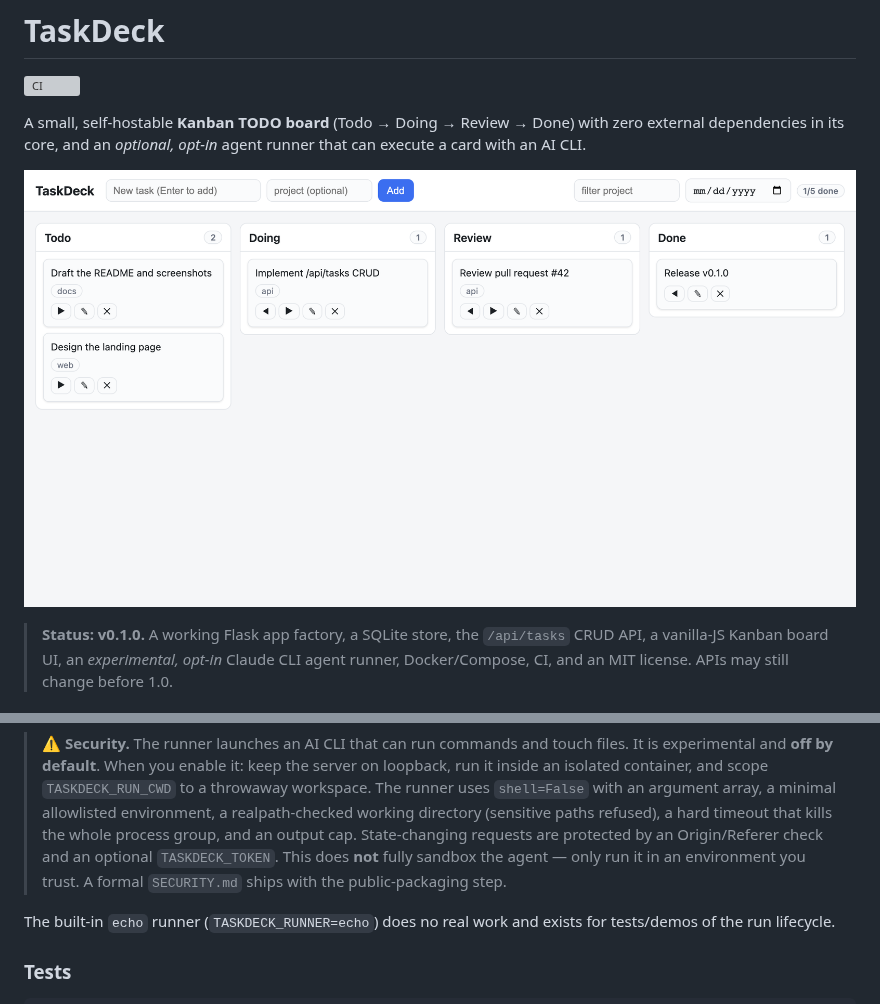
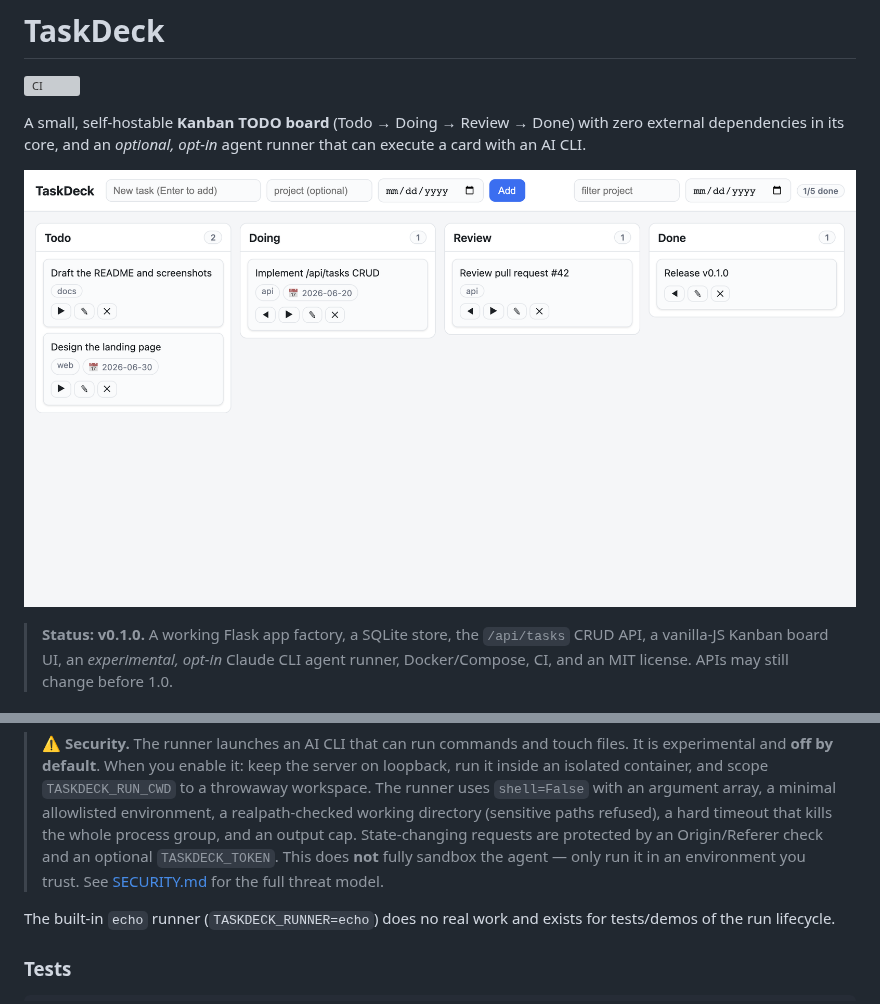
Before and after one commit to oh-namgyu/taskdeck, a Markdown page: README.md, 2 parts joined by grey strips. Drawn GitHub-style; pictures changed too: assets/screenshot.png; grey boxes are pictures that could not be loaded.

```diff
--- a/README.md
+++ b/README.md
@@ -71,8 +71,8 @@ you to answer (`instruct`) or Review (`awaiting_review`) → Done (`complete`).
 > directory (sensitive paths refused), a hard timeout that kills the whole process
 > group, and an output cap. State-changing requests are protected by an
 > Origin/Referer check and an optional `TASKDECK_TOKEN`. This does **not** fully
-> sandbox the agent — only run it in an environment you trust. A formal
-> `SECURITY.md` ships with the public-packaging step.
+> sandbox the agent — only run it in an environment you trust. See
+> [SECURITY.md](SECURITY.md) for the full threat model.
 
 The built-in `echo` runner (`TASKDECK_RUNNER=echo`) does no real work and exists
 for tests/demos of the run lifecycle.
```
Also changed, not shown: 11 other files.
